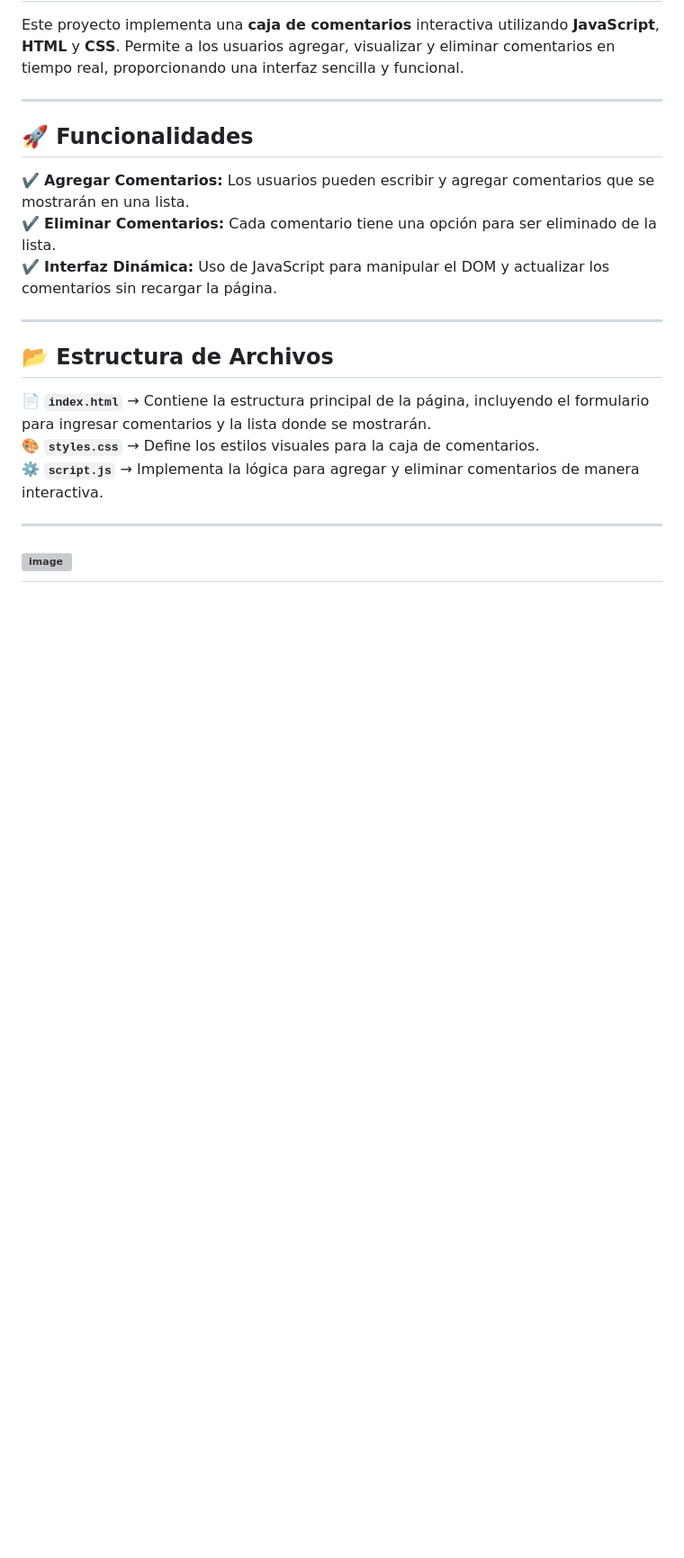
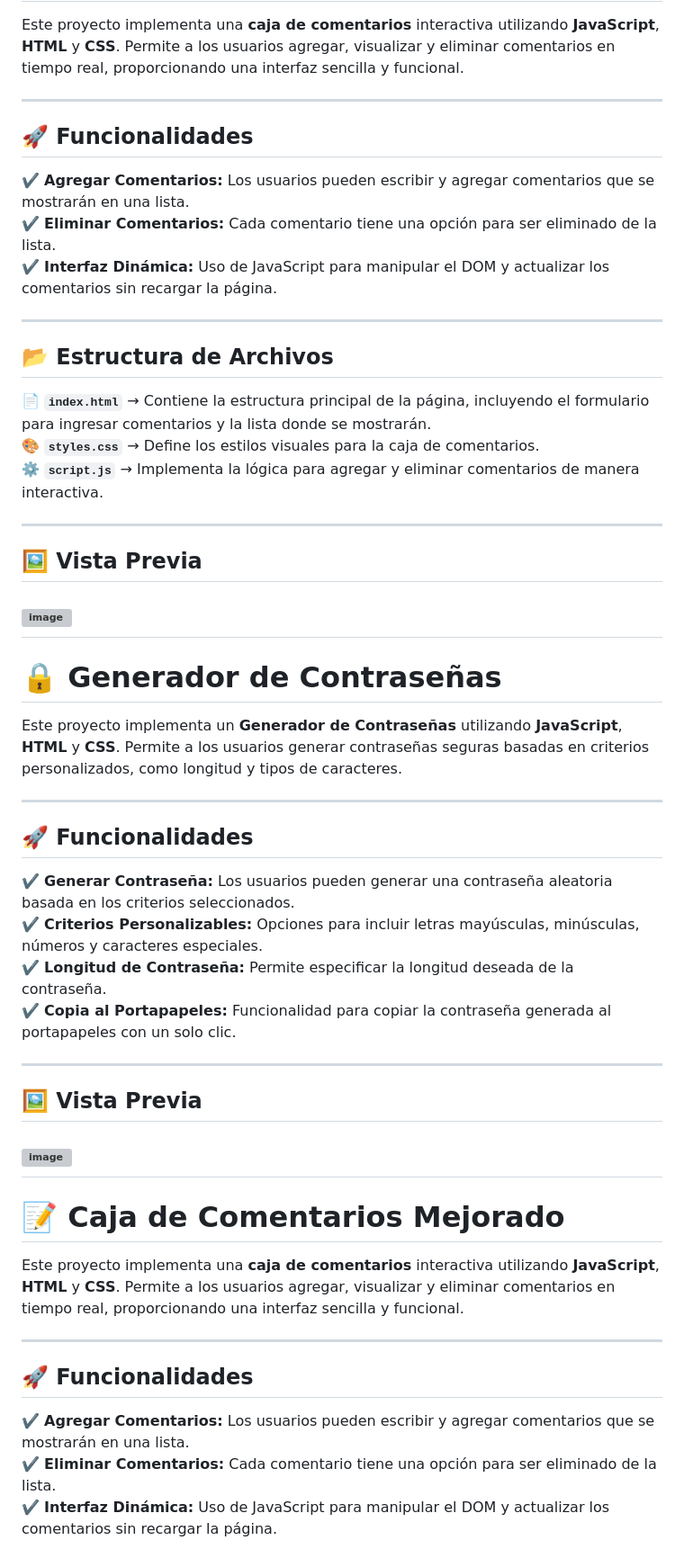
Before and after one commit to JonatanRB/Ejercicio_Tipos_de_Datos, a Markdown page: README.md, the part around the change printed below. Shown: that part at 90% size. Rendered like a GitHub page; blank space fills up the shorter version; grey boxes are pictures that could not be loaded.

```diff
--- a/README.md
+++ b/README.md
@@ -104,4 +104,35 @@ Este proyecto implementa una **caja de comentarios** interactiva utilizando **Ja
 ⚙️ **`script.js`** → Implementa la lógica para agregar y eliminar comentarios de manera interactiva.
 
 ---
+## 🖼️ Vista Previa
 ![image](https://github.com/user-attachments/assets/6ad05728-dba4-4bd6-bbeb-6ba9e381eb98)
+---
+# 🔒 Generador de Contraseñas
+
+Este proyecto implementa un **Generador de Contraseñas** utilizando **JavaScript**, **HTML** y **CSS**. Permite a los usuarios generar contraseñas seguras basadas en criterios personalizados, como longitud y tipos de caracteres.
+
+---
+
+## 🚀 Funcionalidades
+
+✔️ **Generar Contraseña:** Los usuarios pueden generar una contraseña aleatoria basada en los criterios seleccionados.
+✔️ **Criterios Personalizables:** Opciones para incluir letras mayúsculas, minúsculas, números y caracteres especiales.
+✔️ **Longitud de Contraseña:** Permite especificar la longitud deseada de la contraseña.
+✔️ **Copia al Portapapeles:** Funcionalidad para copiar la contraseña generada al portapapeles con un solo clic.
+
+---
+## 🖼️ Vista Previa
+![image](https://github.com/user-attachments/assets/669fe0c2-7767-4566-9ef5-6c547c266420)
+---
+# 📝 Caja de Comentarios Mejorado
+
+Este proyecto implementa una **caja de comentarios** interactiva utilizando **JavaScript**, **HTML** y **CSS**. Permite a los usuarios agregar, visualizar y eliminar comentarios en tiempo real, proporcionando una interfaz sencilla y funcional.
+
+---
+
+## 🚀 Funcionalidades
+
+✔️ **Agregar Comentarios:** Los usuarios pueden escribir y agregar comentarios que se mostrarán en una lista.
+✔️ **Eliminar Comentarios:** Cada comentario tiene una opción para ser eliminado de la lista.
+✔️ **Interfaz Dinámica:** Uso de JavaScript para manipular el DOM y actualizar los comentarios sin recargar la página.
+
```
Also changed, not shown: other parts of README.md (+4 -0 lines).
